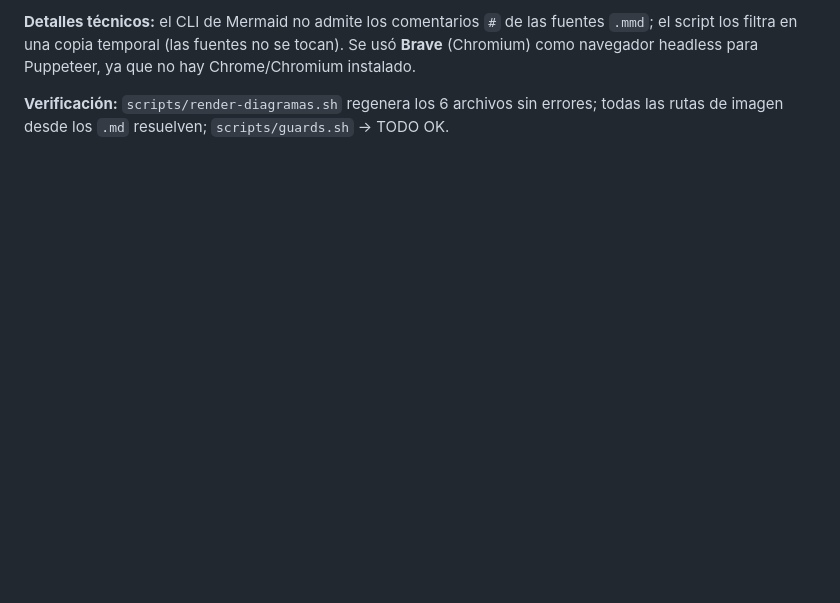
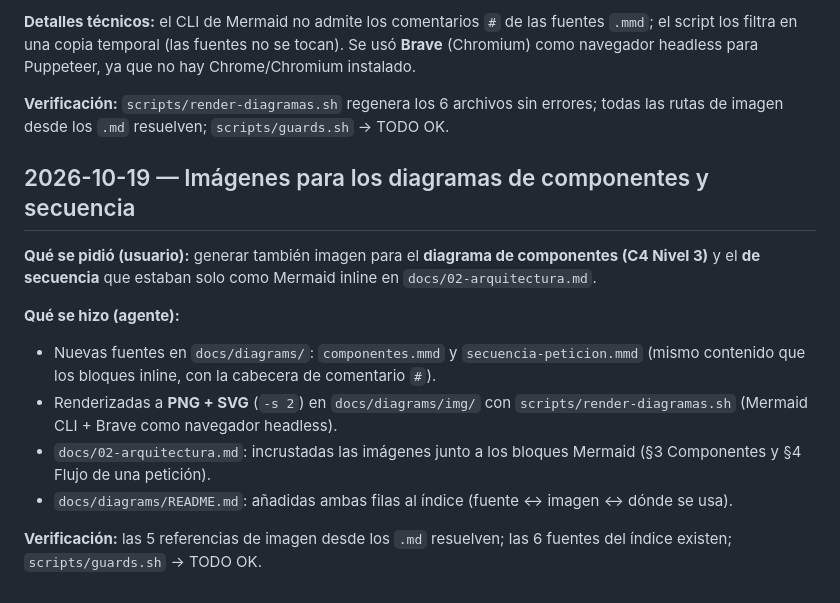
Before and after one commit to josuel-munendez/tickets-soporte-ti, a Markdown page: docs/ai-log.md, the part around the change. Drawn GitHub-style; blank space fills up the shorter version.

```diff
--- a/docs/ai-log.md
+++ b/docs/ai-log.md
@@ -510,3 +510,20 @@ navegador headless para Puppeteer, ya que no hay Chrome/Chromium instalado.
 
 **Verificación:** `scripts/render-diagramas.sh` regenera los 6 archivos sin errores; todas las rutas
 de imagen desde los `.md` resuelven; `scripts/guards.sh` → TODO OK.
+
+## 2026-10-19 — Imágenes para los diagramas de componentes y secuencia
+
+**Qué se pidió (usuario):** generar también imagen para el **diagrama de componentes (C4 Nivel 3)** y
+el **de secuencia** que estaban solo como Mermaid inline en `docs/02-arquitectura.md`.
+
+**Qué se hizo (agente):**
+- Nuevas fuentes en `docs/diagrams/`: `componentes.mmd` y `secuencia-peticion.mmd` (mismo contenido
+  que los bloques inline, con la cabecera de comentario `#`).
+- Renderizadas a **PNG + SVG** (`-s 2`) en `docs/diagrams/img/` con
+  `scripts/render-diagramas.sh` (Mermaid CLI + Brave como navegador headless).
+- `docs/02-arquitectura.md`: incrustadas las imágenes junto a los bloques Mermaid (§3 Componentes y
+  §4 Flujo de una petición).
+- `docs/diagrams/README.md`: añadidas ambas filas al índice (fuente ↔ imagen ↔ dónde se usa).
+
+**Verificación:** las 5 referencias de imagen desde los `.md` resuelven; las 6 fuentes del índice
+existen; `scripts/guards.sh` → TODO OK.
```
Also changed, not shown: docs/02-arquitectura.md (+4 -0 lines), docs/diagrams/README.md (+2 -0 lines), docs/diagrams/img/componentes.png (added), docs/diagrams/img/secuencia-peticion.png (added), 4 other files.
